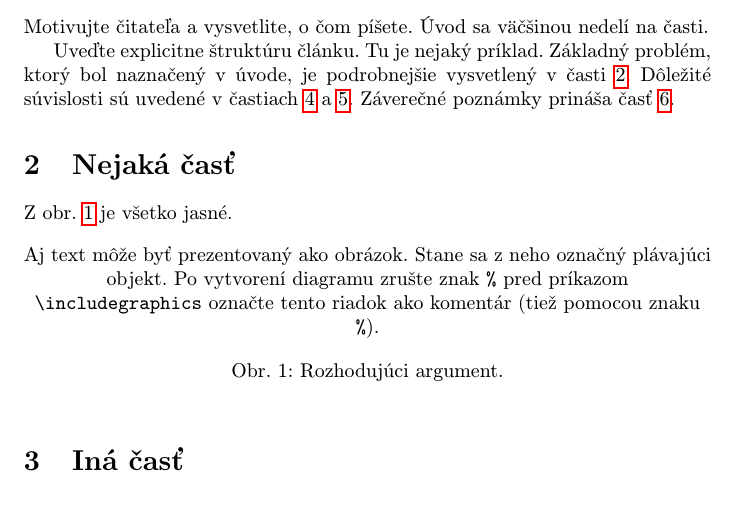
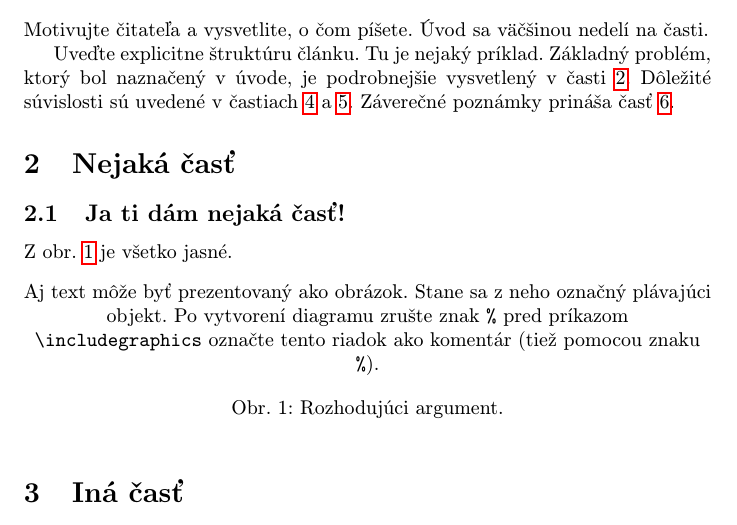
Before and after one commit to AdrianTopolski/help, a LaTeX paper (clanok.tex): part of page 1 of 2, cut so that both start at the same text. Compiled offline with pdfLaTeX.

Commit message:
Vynadal som citatelovi

```diff
--- a/clanok.tex
+++ b/clanok.tex
@@ -49,7 +49,7 @@ Záverečné poznámky prináša časť~\ref{zaver}.
 
 
 \section{Nejaká časť} \label{nejaka}
-
+\subsection{Ja ti dám nejaká časť!}
 Z obr.~\ref{f:rozhod} je všetko jasné.
 
 \begin{figure*}[tbh]
```
